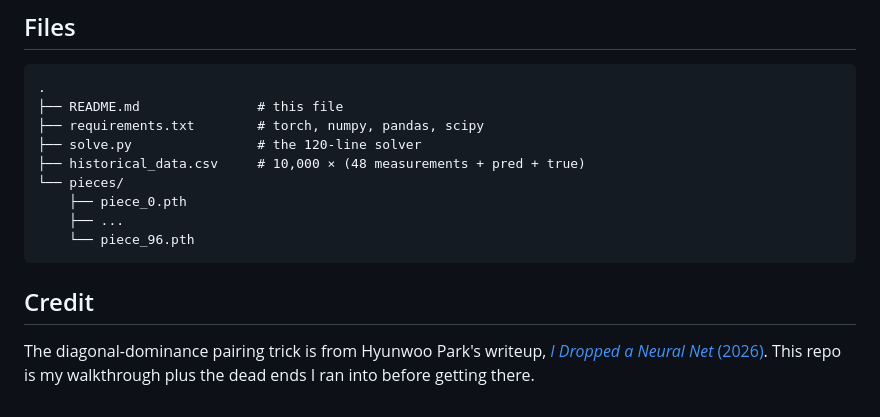
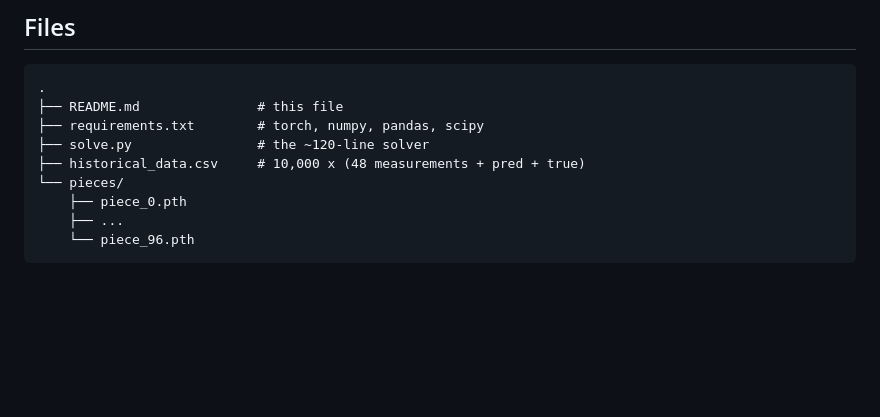
Before and after one commit to rayankhouryy/I-dropped-a-neural-net, a Markdown page: README.md, the part around one of its changes. Drawn GitHub-style; blank space fills up the shorter version.

````diff
--- a/README.md
+++ b/README.md
@@ -165,16 +187,10 @@ pairs.
 .
 ├── README.md               # this file
 ├── requirements.txt        # torch, numpy, pandas, scipy
-├── solve.py                # the 120-line solver
-├── historical_data.csv     # 10,000 × (48 measurements + pred + true)
+├── solve.py                # the ~120-line solver
+├── historical_data.csv     # 10,000 x (48 measurements + pred + true)
 └── pieces/
     ├── piece_0.pth
     ├── ...
     └── piece_96.pth
 ```
-
-## Credit
-
-The diagonal-dominance pairing trick is from Hyunwoo Park's writeup,
-[*I Dropped a Neural Net* (2026)](https://github.com/hynwprk/droppedaneuralnet).
-This repo is my walkthrough plus the dead ends I ran into before getting there.
````
Also changed, not shown: other parts of README.md (+91 -69 lines).
